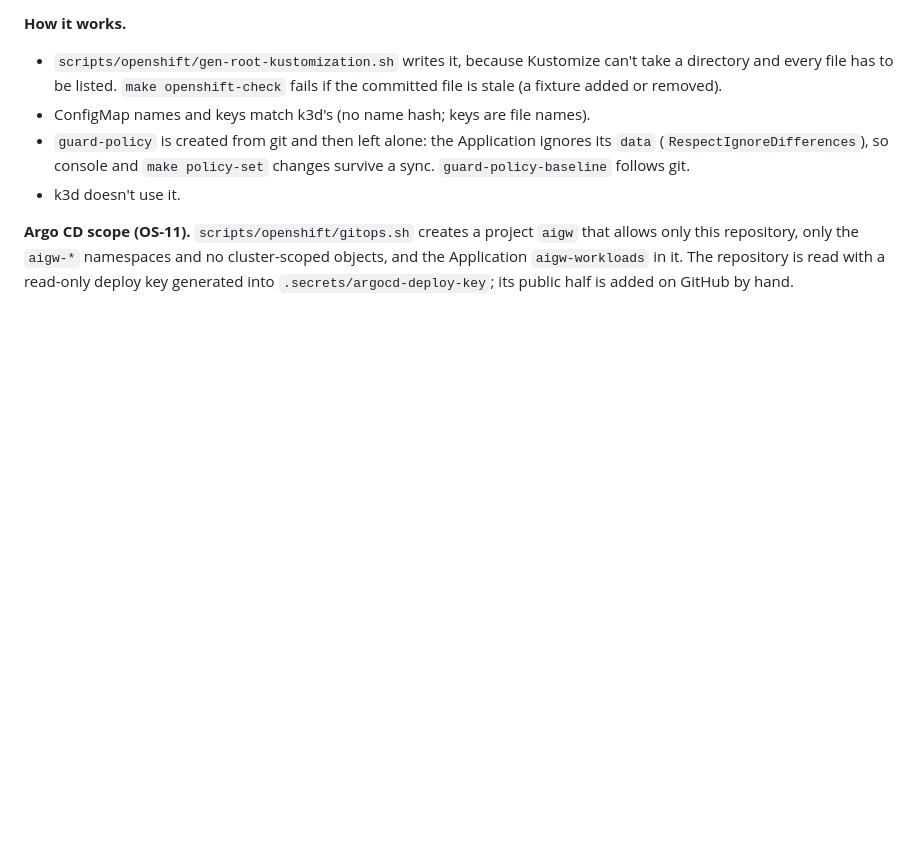
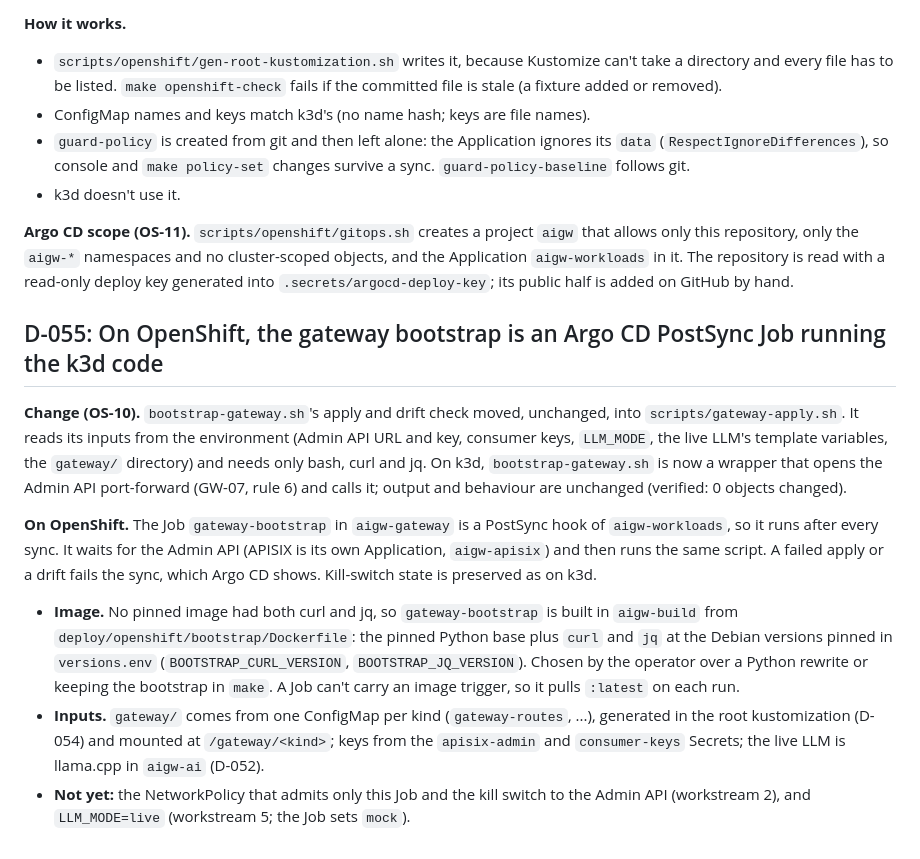
Before and after one commit to SamChinellato/agent-guardrails-demo, a Markdown page: docs/DECISIONS.md, the part around the change. Rendered like a GitHub page; blank space fills up the shorter version.

Commit message:
docs: D-055 and the plan's APISIX and bootstrap status
Co-Authored-By: Claude Opus 5.5 <noreply@anthropic.com>
Claude-Session: https://claude.ai/code/session_01Jsn8uVNGPVQzviUb3isWPh

```diff
--- a/docs/DECISIONS.md
+++ b/docs/DECISIONS.md
@@ -639,3 +639,12 @@ Agent steps are mostly prompt reading, where llama.cpp is fastest. Generation is
 - k3d doesn't use it.
 
 **Argo CD scope (OS-11).** `scripts/openshift/gitops.sh` creates a project `aigw` that allows only this repository, only the `aigw-*` namespaces and no cluster-scoped objects, and the Application `aigw-workloads` in it. The repository is read with a read-only deploy key generated into `.secrets/argocd-deploy-key`; its public half is added on GitHub by hand.
+
+## D-055: On OpenShift, the gateway bootstrap is an Argo CD PostSync Job running the k3d code
+
+**Change (OS-10).** `bootstrap-gateway.sh`'s apply and drift check moved, unchanged, into `scripts/gateway-apply.sh`. It reads its inputs from the environment (Admin API URL and key, consumer keys, `LLM_MODE`, the live LLM's template variables, the `gateway/` directory) and needs only bash, curl and jq. On k3d, `bootstrap-gateway.sh` is now a wrapper that opens the Admin API port-forward (GW-07, rule 6) and calls it; output and behaviour are unchanged (verified: 0 objects changed).
+
+**On OpenShift.** The Job `gateway-bootstrap` in `aigw-gateway` is a PostSync hook of `aigw-workloads`, so it runs after every sync. It waits for the Admin API (APISIX is its own Application, `aigw-apisix`) and then runs the same script. A failed apply or a drift fails the sync, which Argo CD shows. Kill-switch state is preserved as on k3d.
+- **Image.** No pinned image had both curl and jq, so `gateway-bootstrap` is built in `aigw-build` from `deploy/openshift/bootstrap/Dockerfile`: the pinned Python base plus `curl` and `jq` at the Debian versions pinned in `versions.env` (`BOOTSTRAP_CURL_VERSION`, `BOOTSTRAP_JQ_VERSION`). Chosen by the operator over a Python rewrite or keeping the bootstrap in `make`. A Job can't carry an image trigger, so it pulls `:latest` on each run.
+- **Inputs.** `gateway/` comes from one ConfigMap per kind (`gateway-routes`, ...), generated in the root kustomization (D-054) and mounted at `/gateway/<kind>`; keys from the `apisix-admin` and `consumer-keys` Secrets; the live LLM is llama.cpp in `aigw-ai` (D-052).
+- **Not yet:** the NetworkPolicy that admits only this Job and the kill switch to the Admin API (workstream 2), and `LLM_MODE=live` (workstream 5; the Job sets `mock`).
```
Also changed, not shown: docs/OPENSHIFT_MIGRATION.md (+5 -2 lines).
